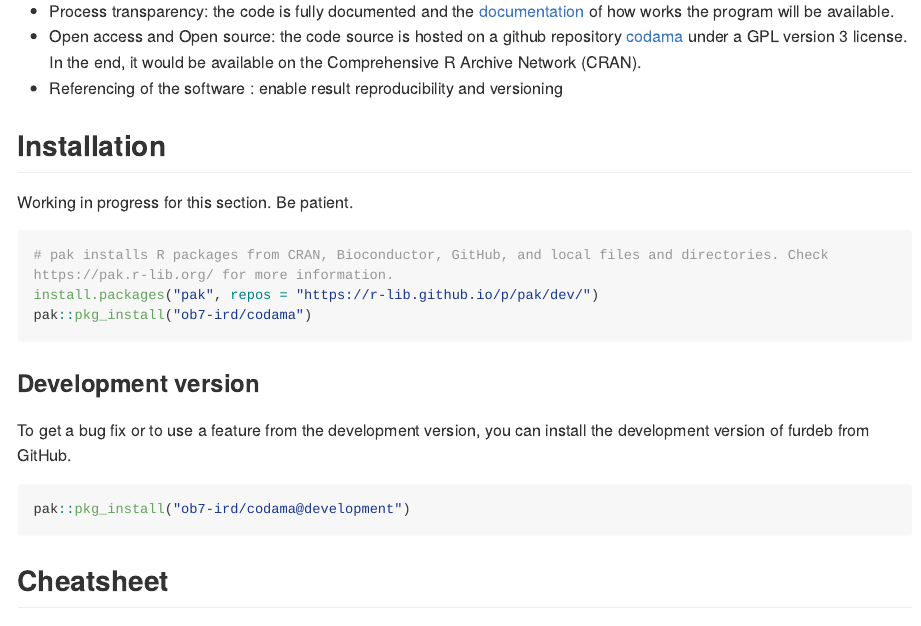
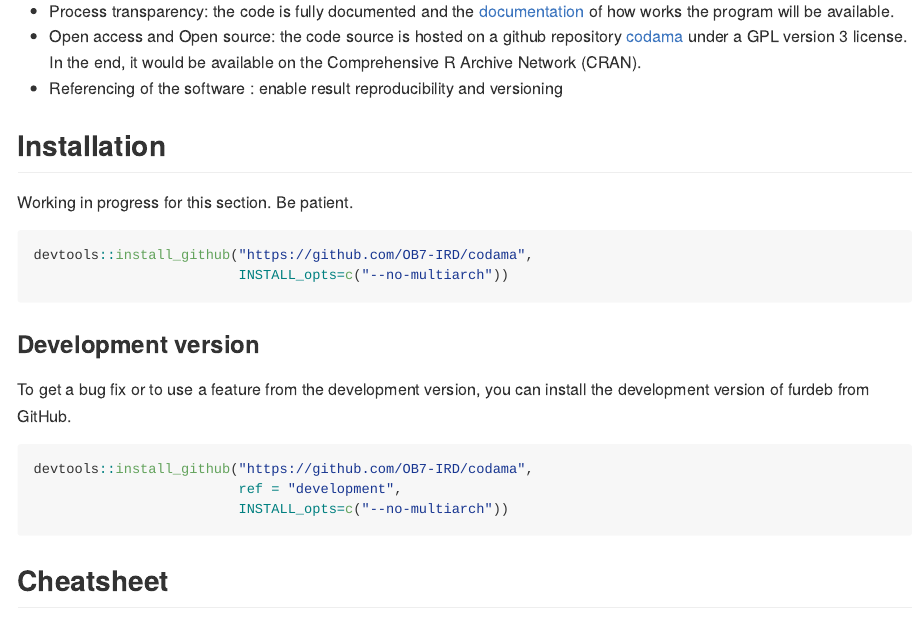
Before and after one commit to OB7-IRD/codama, an R Markdown document (README.Rmd): the page in a window 1100 px wide, from 400 px down. Rendered offline with R 4.5, knitr and Pandoc, with nearby package versions; long lines of code are wrapped; badge pictures from the web are left out.

Commit message:
Update readme

````diff
--- a/README.Rmd
+++ b/README.Rmd
@@ -39,9 +39,8 @@ This package aims is to provide a series of standardised and generic controls pr
 
 Working in progress for this section. Be patient.
 ```{r, eval = FALSE}
-# pak installs R packages from CRAN, Bioconductor, GitHub, and local files and directories. Check https://pak.r-lib.org/ for more information.
-install.packages("pak", repos = "https://r-lib.github.io/p/pak/dev/")
-pak::pkg_install("ob7-ird/codama")
+devtools::install_github("https://github.com/OB7-IRD/codama",
+                         INSTALL_opts=c("--no-multiarch"))
 ```
 
 ### Development version
@@ -49,7 +48,9 @@ pak::pkg_install("ob7-ird/codama")
 To get a bug fix or to use a feature from the development version, you can install the development version of furdeb from GitHub.
 
 ```{r, eval = FALSE}
-pak::pkg_install("ob7-ird/codama@development")
+devtools::install_github("https://github.com/OB7-IRD/codama",
+                         ref = "development",
+                         INSTALL_opts=c("--no-multiarch"))
 ```
 
 ## Cheatsheet
````
Also changed, not shown: README.md.
